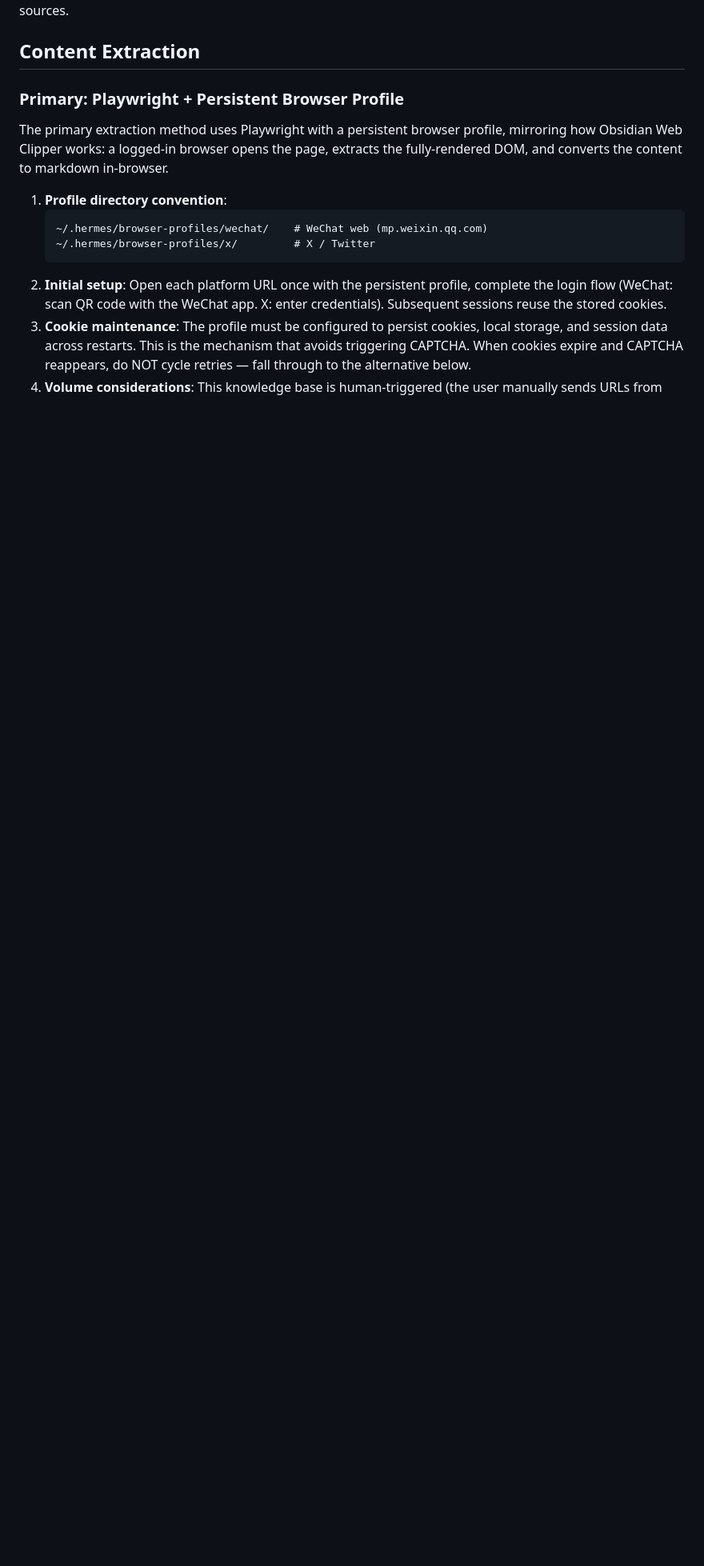
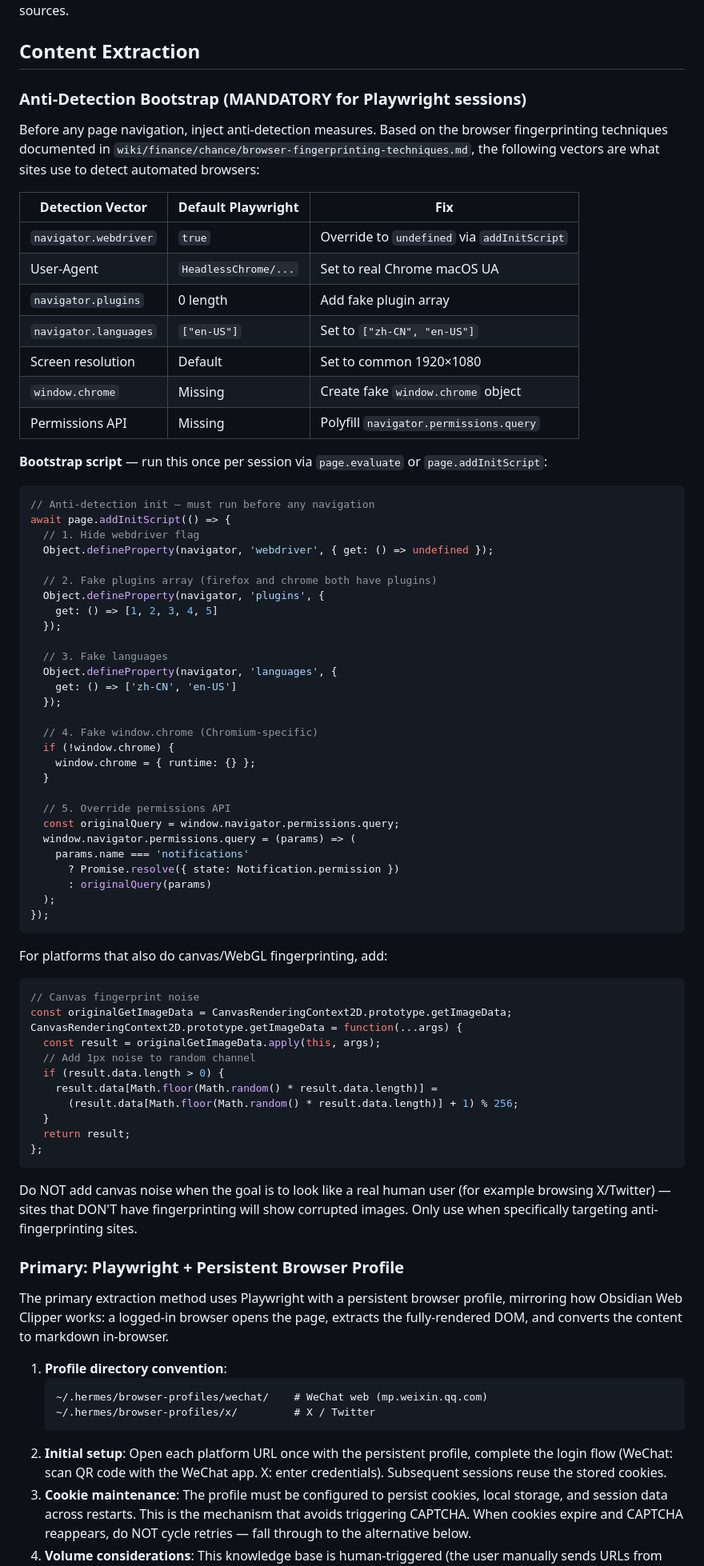
Before and after one commit to daidaibunny/agent-skills, a Markdown page: knowledge-base-clip/SKILL.md, the part around the change. Shown at 80% size. Rendered like a GitHub page; blank space fills up the shorter version.

Commit message:
docs: add Anti-Detection Bootstrap section to clip skill
- Maps 7 browser fingerprinting vectors → Playwright defaults → fixes
- Provides addInitScript for navigator.webdriver, plugins, languages, chrome, permissions
- Optional canvas noise for anti-fingerprinting sites
- Based on knowledge from wiki/finance/chance/browser-fingerprinting-techniques.md

````diff
--- a/knowledge-base-clip/SKILL.md
+++ b/knowledge-base-clip/SKILL.md
@@ -165,6 +165,75 @@ this skill. See Content Extraction below for the general Playwright workflow tha
 to WeChat and generic walled-garden sources.
 
 ## Content Extraction
+
+### Anti-Detection Bootstrap (MANDATORY for Playwright sessions)
+
+Before any page navigation, inject anti-detection measures. Based on the browser
+fingerprinting techniques documented in `wiki/finance/chance/browser-fingerprinting-techniques.md`,
+the following vectors are what sites use to detect automated browsers:
+
+| Detection Vector | Default Playwright | Fix |
+|-----------------|-------------------|-----|
+| `navigator.webdriver` | `true` | Override to `undefined` via `addInitScript` |
+| User-Agent | `HeadlessChrome/...` | Set to real Chrome macOS UA |
+| `navigator.plugins` | 0 length | Add fake plugin array |
+| `navigator.languages` | `["en-US"]` | Set to `["zh-CN", "en-US"]` |
+| Screen resolution | Default | Set to common 1920×1080 |
+| `window.chrome` | Missing | Create fake `window.chrome` object |
+| Permissions API | Missing | Polyfill `navigator.permissions.query` |
+
+**Bootstrap script** — run this once per session via `page.evaluate` or `page.addInitScript`:
+
+```javascript
+// Anti-detection init — must run before any navigation
+await page.addInitScript(() => {
+  // 1. Hide webdriver flag
+  Object.defineProperty(navigator, 'webdriver', { get: () => undefined });
+
+  // 2. Fake plugins array (firefox and chrome both have plugins)
+  Object.defineProperty(navigator, 'plugins', {
+    get: () => [1, 2, 3, 4, 5]
+  });
+
+  // 3. Fake languages
+  Object.defineProperty(navigator, 'languages', {
+    get: () => ['zh-CN', 'en-US']
+  });
+
+  // 4. Fake window.chrome (Chromium-specific)
+  if (!window.chrome) {
+    window.chrome = { runtime: {} };
+  }
+
+  // 5. Override permissions API
+  const originalQuery = window.navigator.permissions.query;
+  window.navigator.permissions.query = (params) => (
+    params.name === 'notifications'
+      ? Promise.resolve({ state: Notification.permission })
+      : originalQuery(params)
+  );
+});
+```
+
+For platforms that also do canvas/WebGL fingerprinting, add:
+
+```javascript
+// Canvas fingerprint noise
+const originalGetImageData = CanvasRenderingContext2D.prototype.getImageData;
+CanvasRenderingContext2D.prototype.getImageData = function(...args) {
+  const result = originalGetImageData.apply(this, args);
+  // Add 1px noise to random channel
+  if (result.data.length > 0) {
+    result.data[Math.floor(Math.random() * result.data.length)] =
+      (result.data[Math.floor(Math.random() * result.data.length)] + 1) % 256;
+  }
+  return result;
+};
+```
+
+Do NOT add canvas noise when the goal is to look like a real human user (for example
+browsing X/Twitter) — sites that DON'T have fingerprinting will show corrupted images.
+Only use when specifically targeting anti-fingerprinting sites.
 
 ### Primary: Playwright + Persistent Browser Profile
 
````
